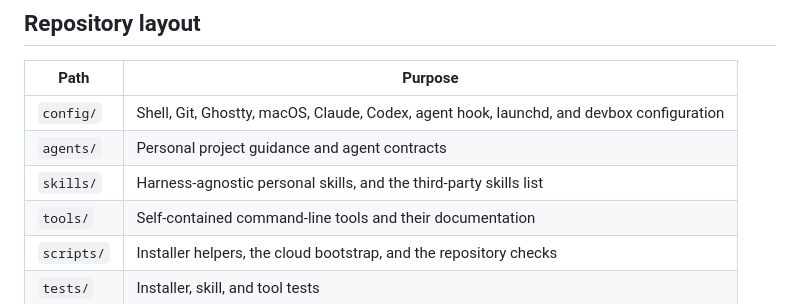
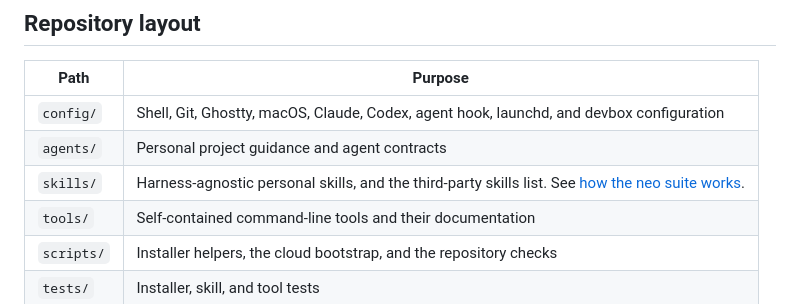
Before and after one commit to sucramual/mp, a Markdown page: README.md, the part around the change. Drawn GitHub-style.

Commit message:
docs(skills): add a diagram of how the neo suite works

```diff
--- a/README.md
+++ b/README.md
@@ -14,7 +14,7 @@ My personal setup for macOS, a work devbox, and Claude Code cloud sessions. It h
 | --- | --- |
 | `config/` | Shell, Git, Ghostty, macOS, Claude, Codex, agent hook, launchd, and devbox configuration |
 | `agents/` | Personal project guidance and agent contracts |
-| `skills/` | Harness-agnostic personal skills, and the third-party skills list |
+| `skills/` | Harness-agnostic personal skills, and the third-party skills list. See [how the neo suite works](skills/README.md#how-the-neo-suite-works). |
 | `tools/` | Self-contained command-line tools and their documentation |
 | `scripts/` | Installer helpers, the cloud bootstrap, and the repository checks |
 | `tests/` | Installer, skill, and tool tests |
```
Also changed, not shown: skills/README.md (+56 -0 lines).
